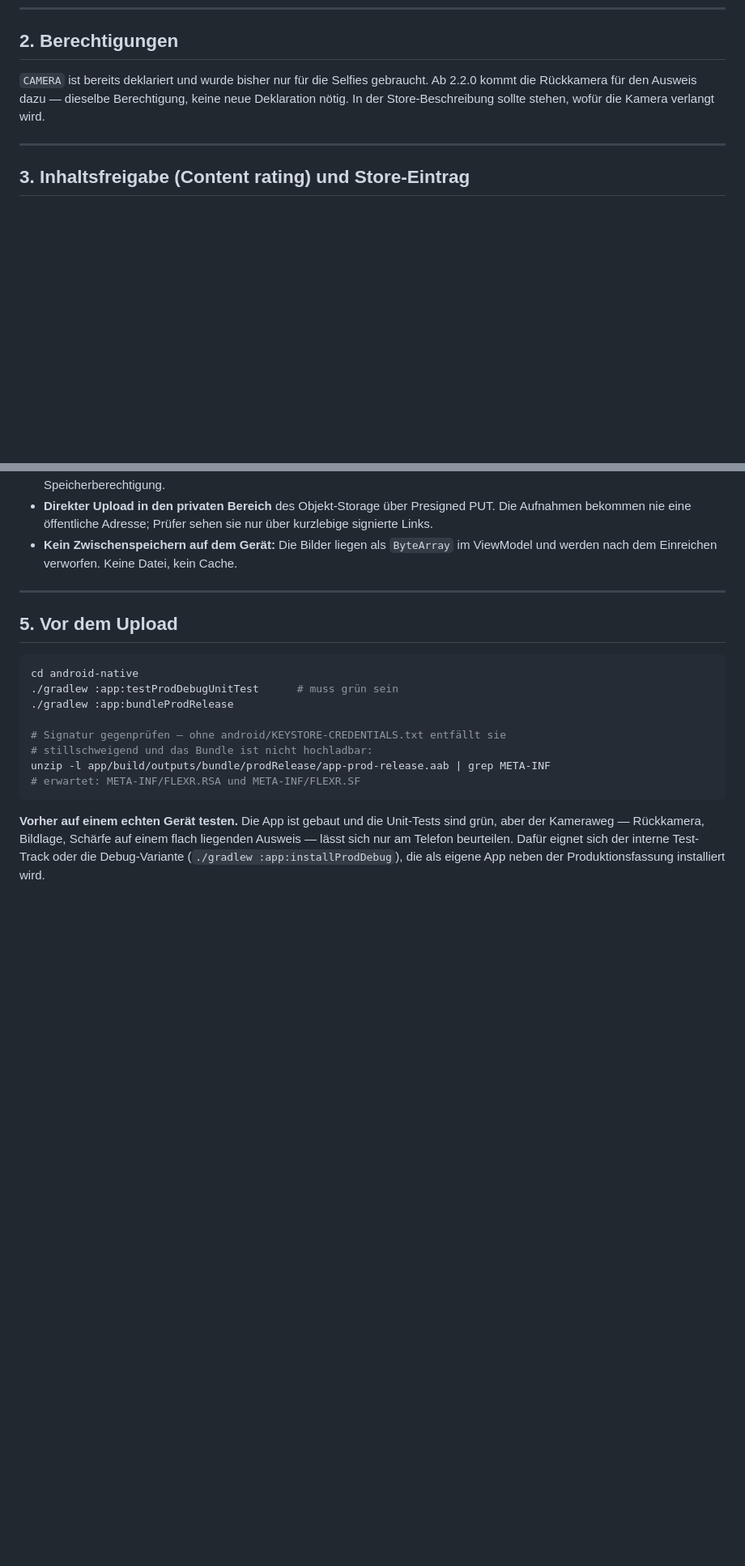
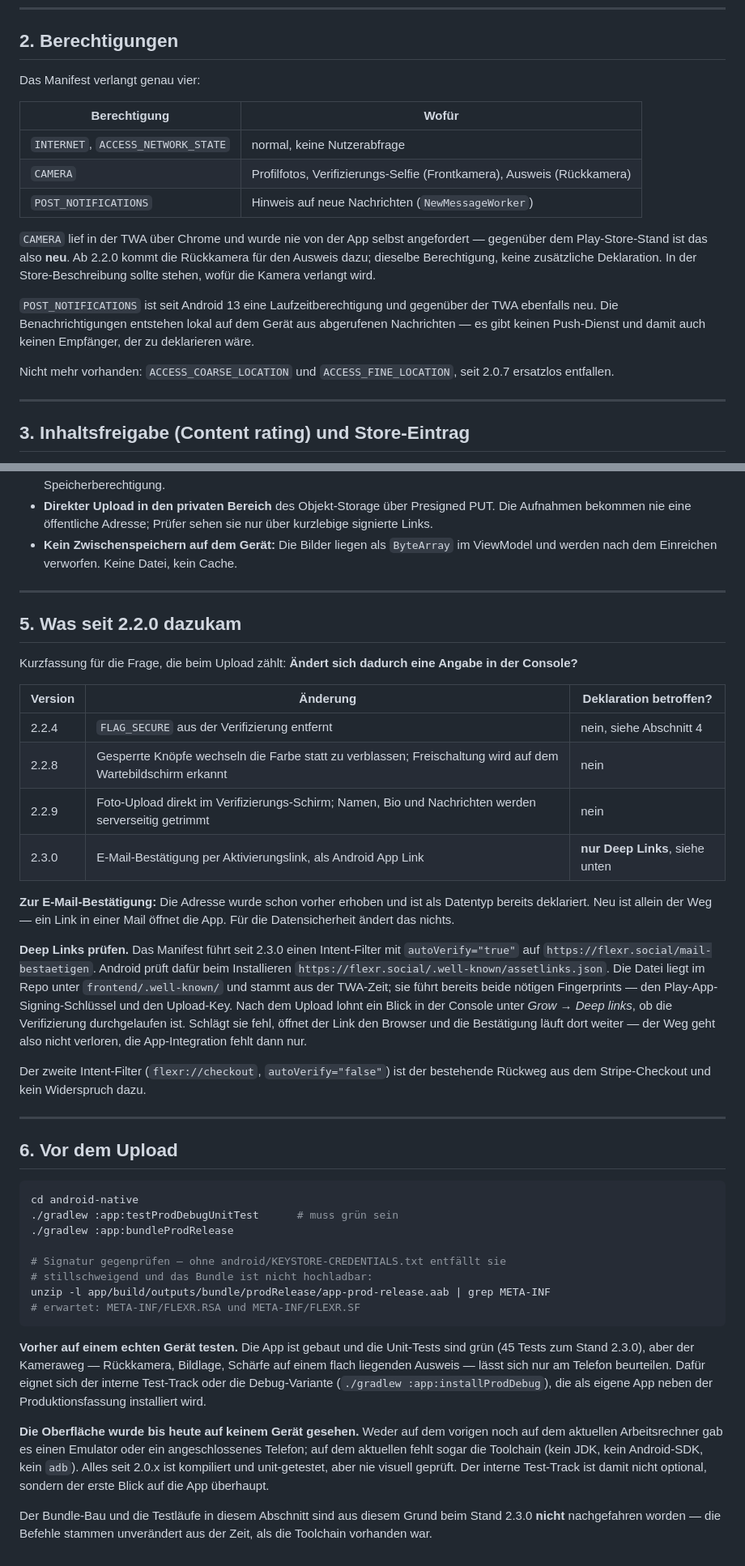
Before and after one commit to flexrsocial/flexr, a Markdown page: android-native/PLAY-CONSOLE.md, 2 parts joined by grey strips. Shown at 81% size. Drawn GitHub-style; blank space fills up the shorter version.

Commit message:
PLAY-CONSOLE: Stand 2.3.0 statt 2.2.0
Ursache: Das Dokument stand auf Version 2.2.0 / versionCode 17, waehrend die
App bei 2.3.0 / 27 liegt. Es ist die Vorlage fuer die Angaben in der Play
Console; veraltet ist es dort schlimmer als anderswo, weil eine von der App
abweichende Deklaration ein Richtlinienverstoss ist - unabhaengig davon, wie
datensparsam die App gebaut ist.

Beleg: android-native/app/build.gradle.kts Zeile 35/36 nennt versionCode 27
und versionName 2.3.0.

Nachgetragen:

Der Berechtigungsabschnitt fuehrte nur CAMERA. Tatsaechlich verlangt das
Manifest vier Berechtigungen, darunter POST_NOTIFICATIONS - seit Android 13
eine Laufzeitberechtigung und gegenueber dem Play-Store-Stand (noch die TWA)
neu. Sie wird auch wirklich gebraucht, NewMessageWorker meldet neue
Nachrichten. Ergaenzt um den Hinweis, dass die Benachrichtigungen lokal auf
dem Geraet entstehen: es gibt keinen Push-Dienst und damit keinen Empfaenger,
der zu deklarieren waere.

Ein neuer Abschnitt 5 haelt fest, was zwischen 2.2.0 und 2.3.0 dazukam und ob
es eine Angabe in der Console beruehrt. Bei 2.2.4, 2.2.8 und 2.2.9 lautet die
Antwort nein; bei 2.3.0 betrifft es allein die Deep Links, weil der
Aktivierungslink als App Link mit autoVerify laeuft. Die E-Mail-Adresse selbst
war schon vorher erhoben und deklariert.

Deutlicher gesagt ist ausserdem, dass im Store noch die TWA mit versionCode 5
liegt. Der naechste Upload springt von 5 auf 27 und muss alle seitdem
aufgelaufenen Aenderungen mitbringen - auch CAMERA, das in der TWA ueber
Chrome lief und nie von der App selbst angefordert wurde.

Am Schluss steht jetzt, dass die Oberflaeche auf keinem Geraet je gesehen
wurde und dass die Build- und Testbefehle des Abschnitts zum Stand 2.3.0
nicht nachgefahren sind - auf diesem Rechner fehlen JDK, Android-SDK und adb.
Wer das Dokument als Checkliste benutzt, soll nicht annehmen, die Schritte
seien bereits einmal durchgelaufen.

````diff
--- a/android-native/PLAY-CONSOLE.md
+++ b/android-native/PLAY-CONSOLE.md
@@ -44,10 +51,27 @@ Adresse des eingetragenen Gyms aus.
 
 ## 2. Berechtigungen
 
-`CAMERA` ist bereits deklariert und wurde bisher nur für die Selfies gebraucht.
-Ab 2.2.0 kommt die Rückkamera für den Ausweis dazu — dieselbe Berechtigung,
-keine neue Deklaration nötig. In der Store-Beschreibung sollte stehen, wofür die
+Das Manifest verlangt genau vier:
+
+| Berechtigung | Wofür |
+|---|---|
+| `INTERNET`, `ACCESS_NETWORK_STATE` | normal, keine Nutzerabfrage |
+| `CAMERA` | Profilfotos, Verifizierungs-Selfie (Frontkamera), Ausweis (Rückkamera) |
+| `POST_NOTIFICATIONS` | Hinweis auf neue Nachrichten (`NewMessageWorker`) |
+
+`CAMERA` lief in der TWA über Chrome und wurde nie von der App selbst
+angefordert — gegenüber dem Play-Store-Stand ist das also **neu**. Ab 2.2.0
+kommt die Rückkamera für den Ausweis dazu; dieselbe Berechtigung, keine
+zusätzliche Deklaration. In der Store-Beschreibung sollte stehen, wofür die
 Kamera verlangt wird.
+
+`POST_NOTIFICATIONS` ist seit Android 13 eine Laufzeitberechtigung und
+gegenüber der TWA ebenfalls neu. Die Benachrichtigungen entstehen lokal auf dem
+Gerät aus abgerufenen Nachrichten — es gibt keinen Push-Dienst und damit auch
+keinen Empfänger, der zu deklarieren wäre.
+
+Nicht mehr vorhanden: `ACCESS_COARSE_LOCATION` und `ACCESS_FINE_LOCATION`, seit
+2.0.7 ersatzlos entfallen.
 
 ---
 
@@ -85,7 +109,38 @@ Kamera verlangt wird.
 
 ---
 
-## 5. Vor dem Upload
+## 5. Was seit 2.2.0 dazukam
+
+Kurzfassung für die Frage, die beim Upload zählt: **Ändert sich dadurch eine
+Angabe in der Console?**
+
+| Version | Änderung | Deklaration betroffen? |
+|---|---|---|
+| 2.2.4 | `FLAG_SECURE` aus der Verifizierung entfernt | nein, siehe Abschnitt 4 |
+| 2.2.8 | Gesperrte Knöpfe wechseln die Farbe statt zu verblassen; Freischaltung wird auf dem Wartebildschirm erkannt | nein |
+| 2.2.9 | Foto-Upload direkt im Verifizierungs-Schirm; Namen, Bio und Nachrichten werden serverseitig getrimmt | nein |
+| 2.3.0 | E-Mail-Bestätigung per Aktivierungslink, als Android App Link | **nur Deep Links**, siehe unten |
+
+**Zur E-Mail-Bestätigung:** Die Adresse wurde schon vorher erhoben und ist als
+Datentyp bereits deklariert. Neu ist allein der Weg — ein Link in einer Mail
+öffnet die App. Für die Datensicherheit ändert das nichts.
+
+**Deep Links prüfen.** Das Manifest führt seit 2.3.0 einen Intent-Filter mit
+`autoVerify="true"` auf `https://flexr.social/mail-bestaetigen`. Android prüft
+dafür beim Installieren `https://flexr.social/.well-known/assetlinks.json`. Die
+Datei liegt im Repo unter `frontend/.well-known/` und stammt aus der TWA-Zeit;
+sie führt bereits beide nötigen Fingerprints — den Play-App-Signing-Schlüssel
+und den Upload-Key. Nach dem Upload lohnt ein Blick in der Console unter
+*Grow → Deep links*, ob die Verifizierung durchgelaufen ist. Schlägt sie fehl,
+öffnet der Link den Browser und die Bestätigung läuft dort weiter — der Weg
+geht also nicht verloren, die App-Integration fehlt dann nur.
+
+Der zweite Intent-Filter (`flexr://checkout`, `autoVerify="false"`) ist der
+bestehende Rückweg aus dem Stripe-Checkout und kein Widerspruch dazu.
+
+---
+
+## 6. Vor dem Upload
 
 ```bash
 cd android-native
@@ -99,7 +154,19 @@ unzip -l app/build/outputs/bundle/prodRelease/app-prod-release.aab | grep META-I
 ```
 
 **Vorher auf einem echten Gerät testen.** Die App ist gebaut und die Unit-Tests
-sind grün, aber der Kameraweg — Rückkamera, Bildlage, Schärfe auf einem flach
-liegenden Ausweis — lässt sich nur am Telefon beurteilen. Dafür eignet sich der
-interne Test-Track oder die Debug-Variante (`./gradlew :app:installProdDebug`),
-die als eigene App neben der Produktionsfassung installiert wird.
+sind grün (45 Tests zum Stand 2.3.0), aber der Kameraweg — Rückkamera,
+Bildlage, Schärfe auf einem flach liegenden Ausweis — lässt sich nur am Telefon
+beurteilen. Dafür eignet sich der interne Test-Track oder die Debug-Variante
+(`./gradlew :app:installProdDebug`), die als eigene App neben der
+Produktionsfassung installiert wird.
+
+**Die Oberfläche wurde bis heute auf keinem Gerät gesehen.** Weder auf dem
+vorigen noch auf dem aktuellen Arbeitsrechner gab es einen Emulator oder ein
+angeschlossenes Telefon; auf dem aktuellen fehlt sogar die Toolchain (kein JDK,
+kein Android-SDK, kein `adb`). Alles seit 2.0.x ist kompiliert und
+unit-getestet, aber nie visuell geprüft. Der interne Test-Track ist damit nicht
+optional, sondern der erste Blick auf die App überhaupt.
+
+Der Bundle-Bau und die Testläufe in diesem Abschnitt sind aus diesem Grund
+beim Stand 2.3.0 **nicht** nachgefahren worden — die Befehle stammen
+unverändert aus der Zeit, als die Toolchain vorhanden war.
````
Also changed, not shown: other parts of android-native/PLAY-CONSOLE.md (+12 -5 lines).
